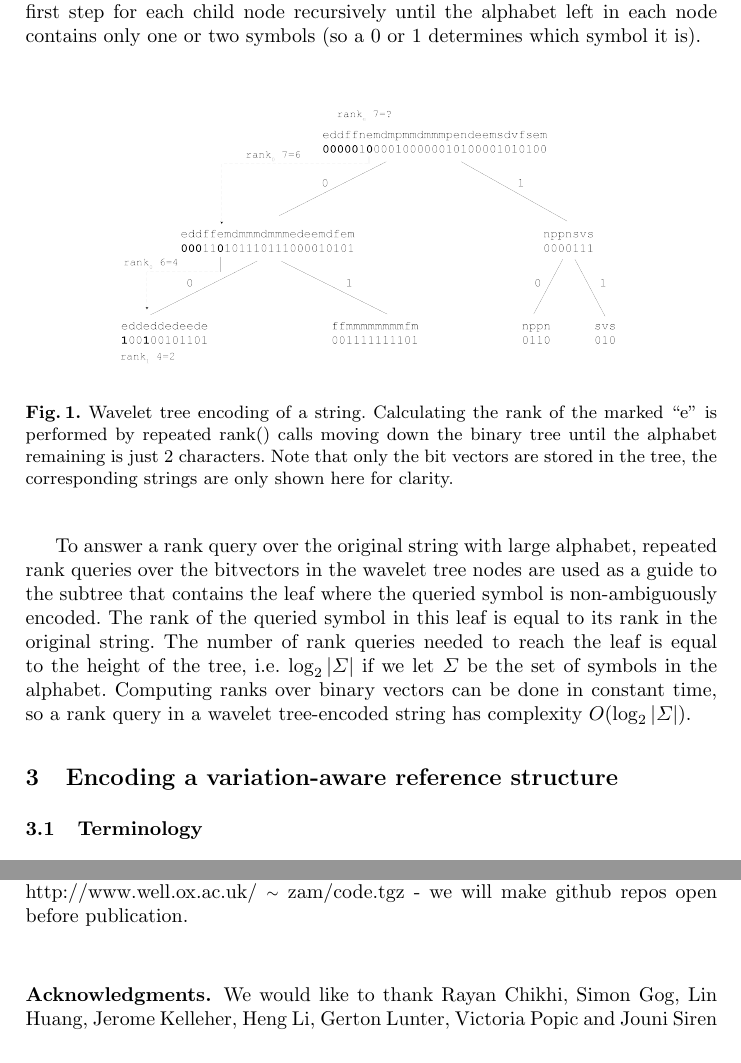
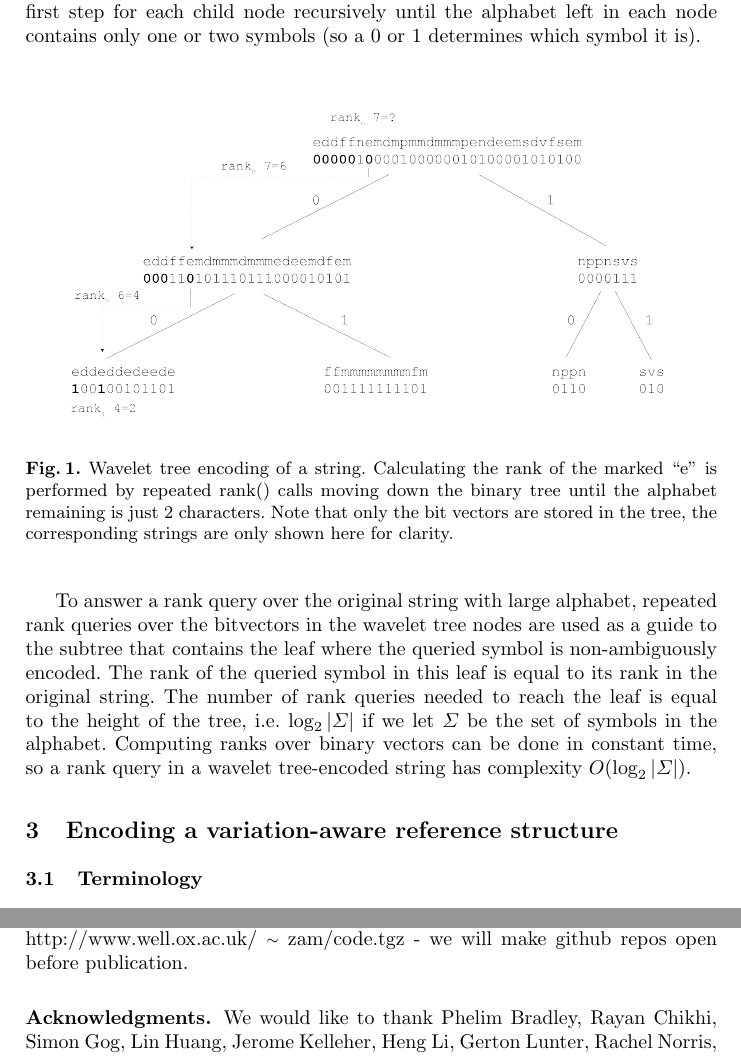
Before and after one commit to iqbal-lab-org/gramtools, a LaTeX paper (paper/wabi-draft.tex): two parts of pages 4 and 11 of 12, joined at a grey line, cut so that both start at the same text. Compiled offline with pdfLaTeX.

Commit message:
Add to acknowledgments, increase size of fig 1. Final submission to WABI

```diff
--- a/paper/wabi-draft.tex
+++ b/paper/wabi-draft.tex
@@ -110,7 +110,7 @@ Rank queries scale linearly with the alphabet size by default. The wavelet tree
 
  \begin{figure}
 \centering
-\includegraphics[height=5cm]{wavelet_tree.png}
+\includegraphics[height=6cm]{wavelet_tree.png}
 \caption{Wavelet tree encoding of a string. Calculating the rank of the marked ``e" is performed by repeated rank() calls moving down the binary tree until the alphabet remaining is just 2 characters. Note that only the bit vectors are stored in the tree, the corresponding strings are only shown here for clarity. }
 \label{fig:wt}
 \end{figure}
@@ -314,7 +314,7 @@ We have demonstrated a whole-genome scale implementation of a PRG designed to en
 We have implemented the vBWT twice. First as a simple prototype, which provided the results on \textit{P. falciparum} above. Secondly,  a careful implementation that provided all other results. These are available here: http://www.well.ox.ac.uk/ {\raise.17ex\hbox{$\scriptstyle\sim$}} zam/code.tgz -  we will make github repos open before publication.
 
 
-\subsubsection*{Acknowledgments.} We would like to thank Rayan Chikhi, Simon Gog, Lin Huang, Jerome Kelleher, Heng Li,  Gerton Lunter, Victoria Popic and Jouni Siren for discussions and help. We thank the SDSL developers for providing a valuable  resource.
+\subsubsection*{Acknowledgments.} We would like to thank Phelim Bradley, Rayan Chikhi, Simon Gog, Lin Huang, Jerome Kelleher, Heng Li,  Gerton Lunter, Rachel Norris, Victoria Popic and Jouni Siren for discussions and help. We thank the SDSL developers for providing a valuable  resource.
 
 
 
```
Also changed, not shown: paper/wabi-draft.pdf, 3 other files.
